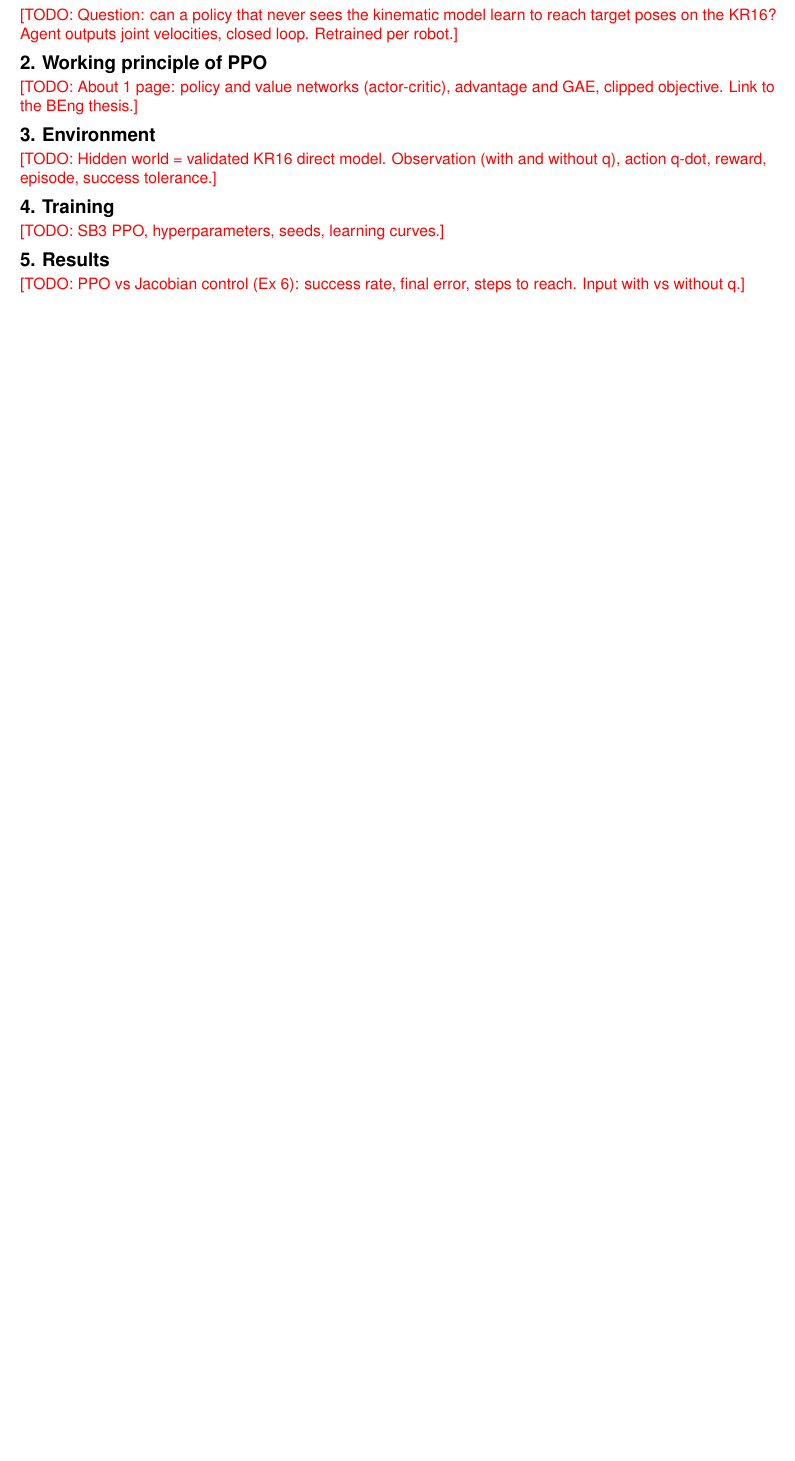
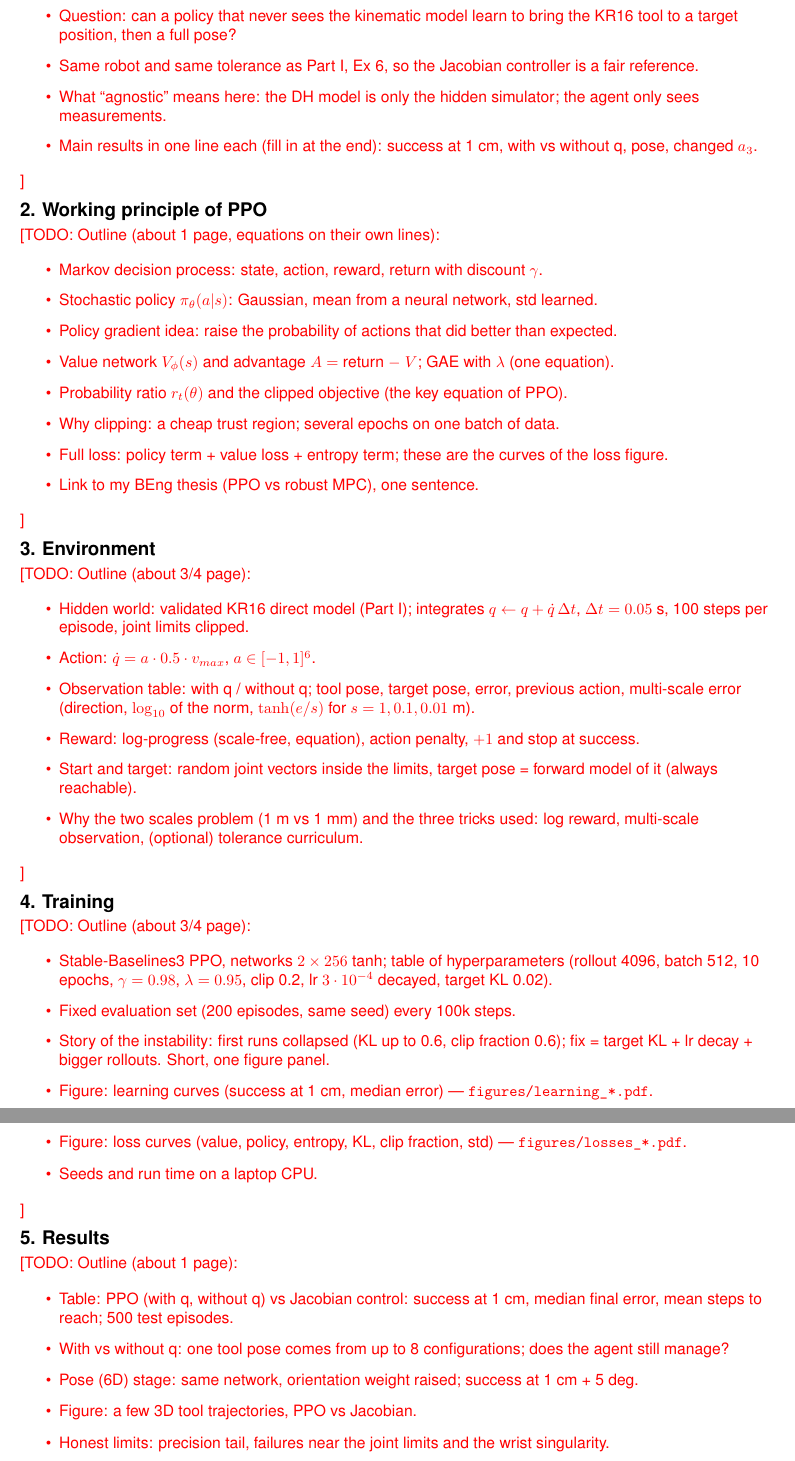
Before and after one commit to leo-01000111/MANIP-PPO, a LaTeX document (report/part2.tex): part of the page before the commit and two parts of pages 1 and 2 of 2 after it, the two joined at a grey line, cut so that both start at the same text, the shorter picture padded with empty space. Compiled offline with pdfLaTeX.

Commit message:
Report part 2: bullet outline per section
AI-assisted: drafted with Claude Code, reviewed and validated by a human.

```diff
--- a/report/part2.tex
+++ b/report/part2.tex
@@ -36,19 +37,58 @@
 % =====================================================================
 
 \head{1. Goal}
-\todo{Question: can a policy that never sees the kinematic model learn to reach target poses on the KR16? Agent outputs joint velocities, closed loop. Retrained per robot.}
+\todo{Outline (about 1/4 page):
+\begin{itemize}
+\item Question: can a policy that never sees the kinematic model learn to bring the KR16 tool to a target position, then a full pose?
+\item Same robot and same tolerance as Part I, Ex 6, so the Jacobian controller is a fair reference.
+\item What ``agnostic'' means here: the DH model is only the hidden simulator; the agent only sees measurements.
+\item Main results in one line each (fill in at the end): success at 1 cm, with vs without q, pose, changed $a_3$.
+\end{itemize}}
 
 \head{2. Working principle of PPO}
-\todo{About 1 page: policy and value networks (actor-critic), advantage and GAE, clipped objective. Link to the BEng thesis.}
+\todo{Outline (about 1 page, equations on their own lines):
+\begin{itemize}
+\item Markov decision process: state, action, reward, return with discount $\gamma$.
+\item Stochastic policy $\pi_\theta(a|s)$: Gaussian, mean from a neural network, std learned.
+\item Policy gradient idea: raise the probability of actions that did better than expected.
+\item Value network $V_\phi(s)$ and advantage $A = $ return $-$ $V$; GAE with $\lambda$ (one equation).
+\item Probability ratio $r_t(\theta)$ and the clipped objective (the key equation of PPO).
+\item Why clipping: a cheap trust region; several epochs on one batch of data.
+\item Full loss: policy term + value loss + entropy term; these are the curves of the loss figure.
+\item Link to my BEng thesis (PPO vs robust MPC), one sentence.
+\end{itemize}}
 
 \head{3. Environment}
-\todo{Hidden world = validated KR16 direct model. Observation (with and without q), action q-dot, reward, episode, success tolerance.}
+\todo{Outline (about 3/4 page):
+\begin{itemize}
+\item Hidden world: validated KR16 direct model (Part I); integrates $q \leftarrow q + \dot q\,\Delta t$, $\Delta t = 0.05$ s, 100 steps per episode, joint limits clipped.
+\item Action: $\dot q = a \cdot 0.5 \cdot v_{max}$, $a \in [-1,1]^6$.
+\item Observation table: with q / without q; tool pose, target pose, error, previous action, multi-scale error (direction, $\log_{10}$ of the norm, $\tanh(e/s)$ for $s=1,0.1,0.01$ m).
+\item Reward: log-progress (scale-free, equation), action penalty, $+1$ and stop at success.
+\item Start and target: random joint vectors inside the limits, target pose = forward model of it (always reachable).
+\item Why the two scales problem (1 m vs 1 mm) and the three tricks used: log reward, multi-scale observation, (optional) tolerance curriculum.
+\end{itemize}}
 
 \head{4. Training}
-\todo{SB3 PPO, hyperparameters, seeds, learning curves.}
+\todo{Outline (about 3/4 page):
+\begin{itemize}
+\item Stable-Baselines3 PPO, networks $2 \times 256$ tanh; table of hyperparameters (rollout 4096, batch 512, 10 epochs, $\gamma=0.98$, $\lambda=0.95$, clip 0.2, lr $3\cdot10^{-4}$ decayed, target KL 0.02).
+\item Fixed evaluation set (200 episodes, same seed) every 100k steps.
+\item Story of the instability: first runs collapsed (KL up to 0.6, clip fraction 0.6); fix = target KL + lr decay + bigger rollouts. Short, one figure panel.
+\item Figure: learning curves (success at 1 cm, median error) --- \texttt{figures/learning\_*.pdf}.
+\item Figure: loss curves (value, policy, entropy, KL, clip fraction, std) --- \texttt{figures/losses\_*.pdf}.
+\item Seeds and run time on a laptop CPU.
+\end{itemize}}
 
 \head{5. Results}
-\todo{PPO vs Jacobian control (Ex 6): success rate, final error, steps to reach. Input with vs without q.}
+\todo{Outline (about 1 page):
+\begin{itemize}
+\item Table: PPO (with q, without q) vs Jacobian control: success at 1 cm, median final error, mean steps to reach; 500 test episodes.
+\item With vs without q: one tool pose comes from up to 8 configurations; does the agent still manage?
+\item Pose (6D) stage: same network, orientation weight raised; success at 1 cm + 5 deg.
+\item Figure: a few 3D tool trajectories, PPO vs Jacobian.
+\item Honest limits: precision tail, failures near the joint limits and the wrist singularity.
+\end{itemize}}
 
 \head{6. Robustness to a changed link length}
-\todo{a3 changed; Jacobian control with the old model vs retrained PPO.}
+\todo{Outline (about 1/2 page):
```
Also changed, not shown: report/part2.tex (10 more changed lines).
